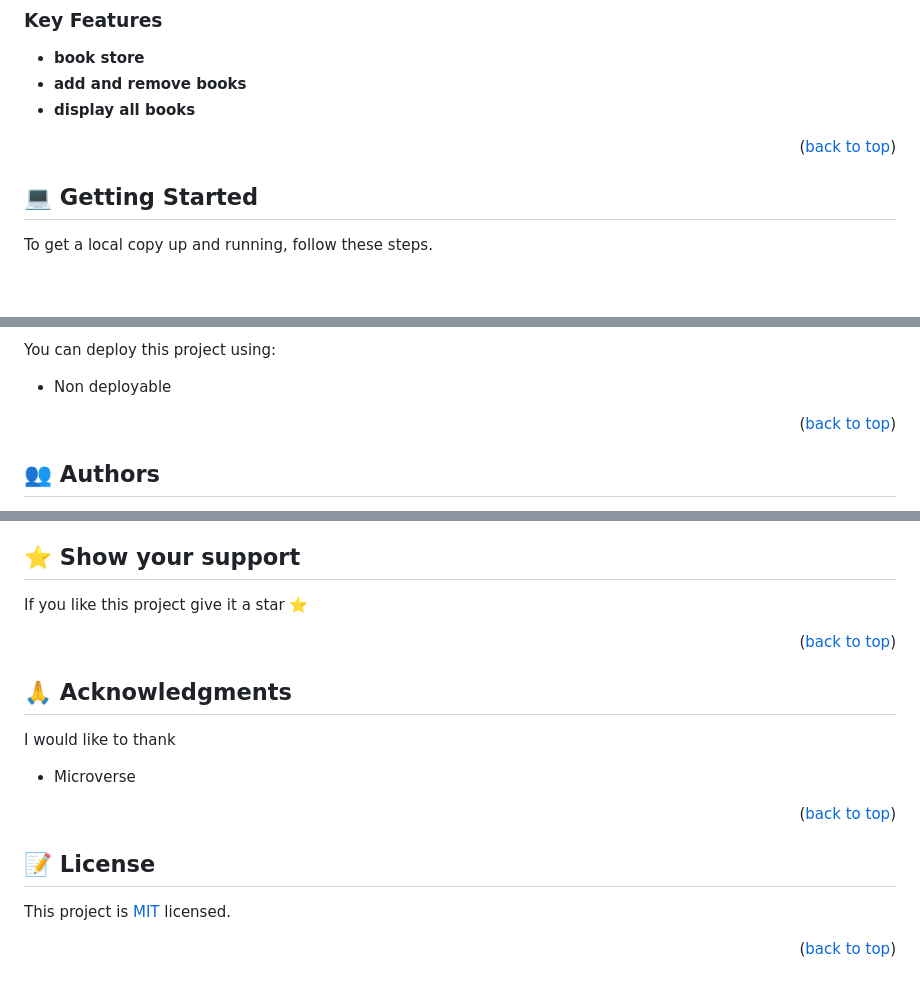
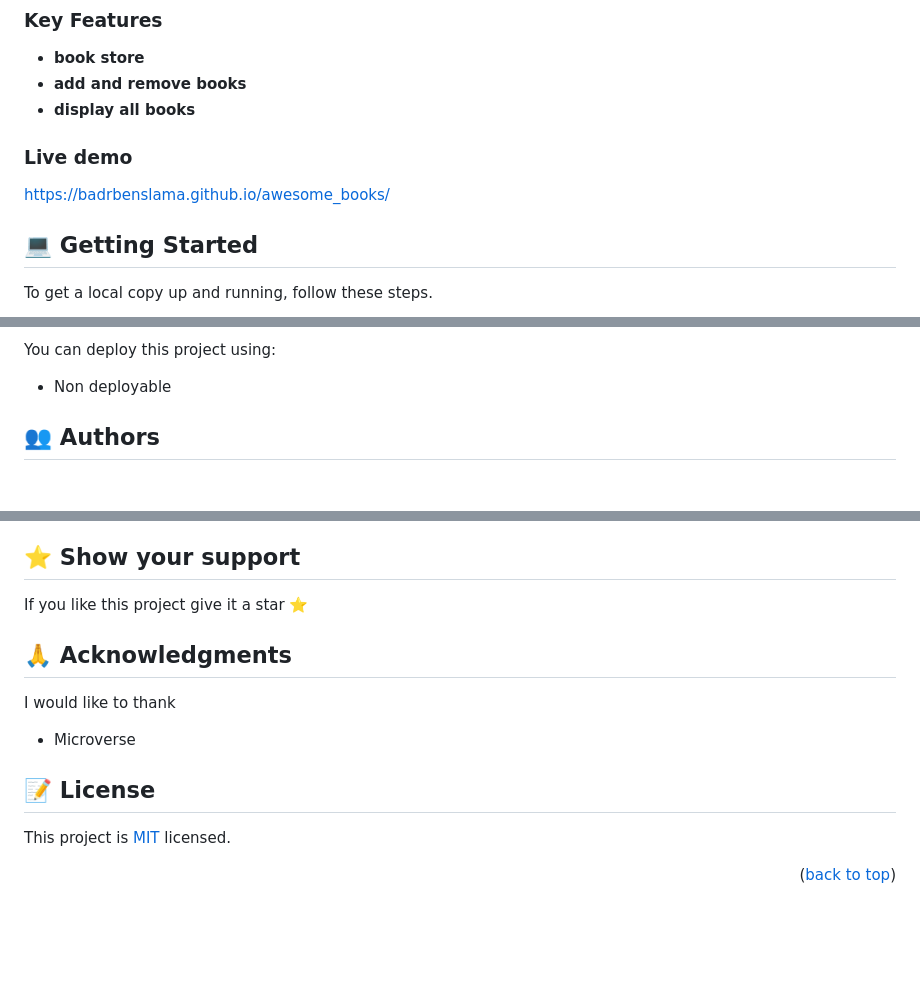
Before and after one commit to BadrBenSlama/awesome_books, a Markdown page: README.md, 3 parts joined by grey strips. GitHub-like rendering; blank space fills up the shorter version.

```diff
--- a/README.md
+++ b/README.md
@@ -89,12 +89,9 @@ After you're finished please remove all the comments and instructions!
 - **add and remove books**
 - **display all books**
 
-<p align="right">(<a href="#readme-top">back to top</a>)</p>
+### Live demo <a name="live-demo"></a>
 
-
-
-
-
+https://badrbenslama.github.io/awesome_books/
 
 <!-- GETTING STARTED -->
 
@@ -146,8 +143,6 @@ To run the project, execute the following command:
 You can deploy this project using:
 
 - Non deployable
-
-<p align="right">(<a href="#readme-top">back to top</a>)</p>
 
 <!-- AUTHORS -->
 
@@ -184,8 +172,6 @@ Feel free to check the [issues page](https://github.com/Sami-Ullah-Tufail/Awesom
 ## ⭐️ Show your support <a name="support"></a>
 
 If you like this project give it a star ⭐
-
-<p align="right">(<a href="#readme-top">back to top</a>)</p>
 
 <!-- ACKNOWLEDGEMENTS -->
 
@@ -194,10 +180,7 @@ If you like this project give it a star ⭐
 I would like to thank
 - Microverse
 
-<p align="right">(<a href="#readme-top">back to top</a>)</p>
-
 <!-- FAQ (optional) -->
-
 
 <!-- LICENSE -->
 
@@ -205,5 +188,4 @@ I would like to thank
 
 This project is [MIT](./LICENSE) licensed.
 
-
 <p align="right">(<a href="#readme-top">back to top</a>)</p>
```
Also changed, not shown: other parts of README.md (+3 -10 lines).
